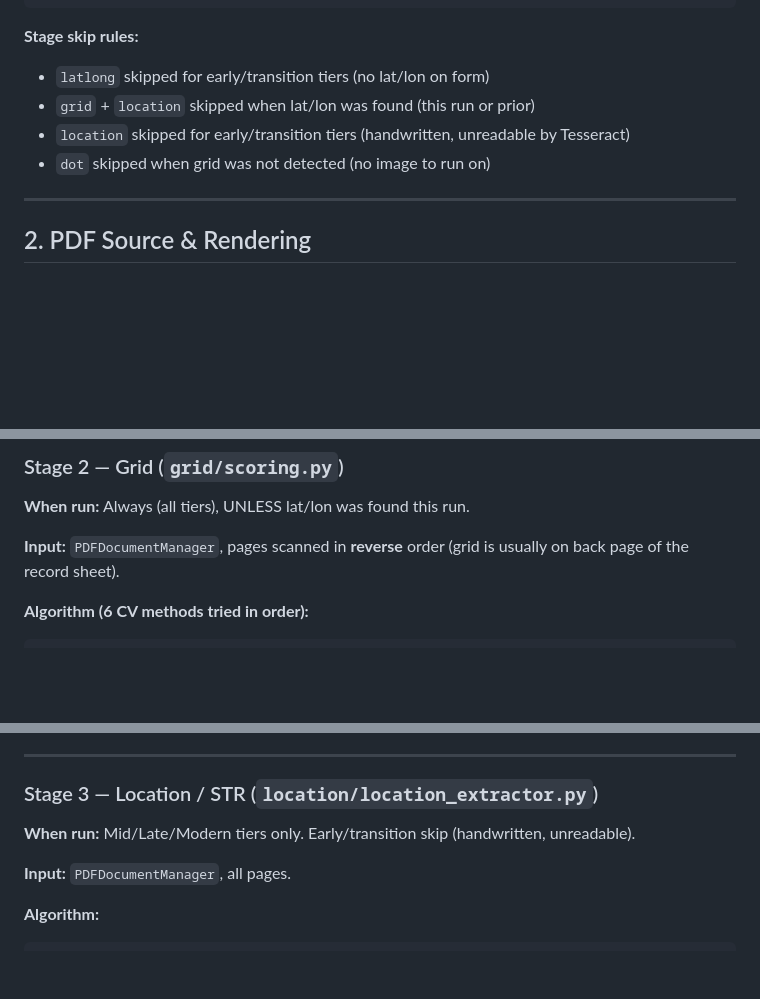
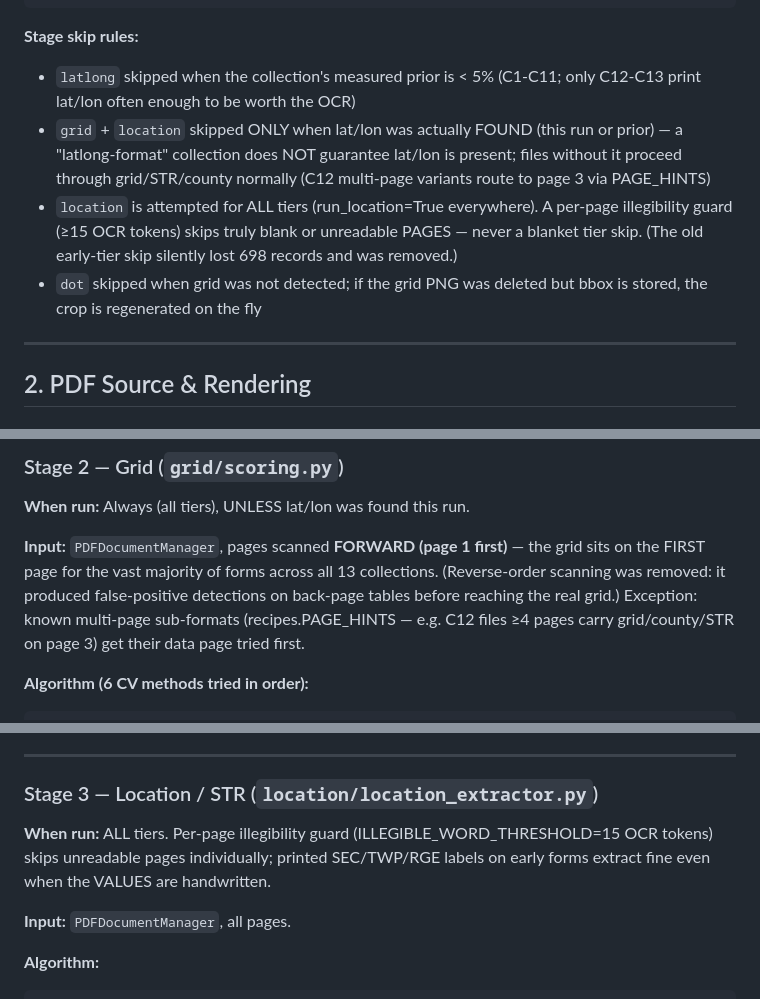
Before and after one commit to Akshaykumarmundrathi/osu-well-pipeline, a Markdown page: docs/PIPELINE_BLUEPRINT.md, 3 parts joined by grey strips. GitHub-like rendering; blank space fills up the shorter version.

Commit message:
docs: blueprint matched to reality — page-1-first scan, location all tiers, latlong-found gate
User review caught the blueprint describing pre-fix behavior: reverse
page scanning (removed for back-page false positives), early-tier
location skip (removed — lost 698 records), and 'latlong format implies
latlong' (skip requires lat/lon actually FOUND; C12 page-3 routing for
files without it).

Co-Authored-By: Claude Fable 5 <noreply@anthropic.com>

````diff
--- a/docs/PIPELINE_BLUEPRINT.md
+++ b/docs/PIPELINE_BLUEPRINT.md
@@ -78,10 +78,18 @@
 ```
 
 **Stage skip rules:**
-- `latlong` skipped for early/transition tiers (no lat/lon on form)
-- `grid` + `location` skipped when lat/lon was found (this run or prior)
-- `location` skipped for early/transition tiers (handwritten, unreadable by Tesseract)
-- `dot` skipped when grid was not detected (no image to run on)
+- `latlong` skipped when the collection's measured prior is < 5% (C1-C11;
+  only C12-C13 print lat/lon often enough to be worth the OCR)
+- `grid` + `location` skipped ONLY when lat/lon was actually FOUND (this run
+  or prior) — a "latlong-format" collection does NOT guarantee lat/lon is
+  present; files without it proceed through grid/STR/county normally
+  (C12 multi-page variants route to page 3 via PAGE_HINTS)
+- `location` is attempted for ALL tiers (run_location=True everywhere).
+  A per-page illegibility guard (≥15 OCR tokens) skips truly blank or
+  unreadable PAGES — never a blanket tier skip. (The old early-tier skip
+  silently lost 698 records and was removed.)
+- `dot` skipped when grid was not detected; if the grid PNG was deleted
+  but bbox is stored, the crop is regenerated on the fly
 
 ---
 
@@ -164,8 +172,12 @@ marked `failed` with `error_type=not_found`.
 
 **When run:** Always (all tiers), UNLESS lat/lon was found this run.
 
-**Input:** `PDFDocumentManager`, pages scanned in **reverse** order (grid is usually on
-back page of the record sheet).
+**Input:** `PDFDocumentManager`, pages scanned **FORWARD (page 1 first)** — the grid
+sits on the FIRST page for the vast majority of forms across all 13 collections.
+(Reverse-order scanning was removed: it produced false-positive detections on
+back-page tables before reaching the real grid.) Exception: known multi-page
+sub-formats (recipes.PAGE_HINTS — e.g. C12 files ≥4 pages carry grid/county/STR
+on page 3) get their data page tried first.
 
 **Algorithm (6 CV methods tried in order):**
 ```
@@ -213,7 +225,9 @@ GRID_W_LOOSE  = (150, 1200) px  GRID_H_LOOSE  = (150, 1200) px
 
 ### Stage 3 — Location / STR (`location/location_extractor.py`)
 
-**When run:** Mid/Late/Modern tiers only. Early/transition skip (handwritten, unreadable).
+**When run:** ALL tiers. Per-page illegibility guard (ILLEGIBLE_WORD_THRESHOLD=15
+OCR tokens) skips unreadable pages individually; printed SEC/TWP/RGE labels on
+early forms extract fine even when the VALUES are handwritten.
 
 **Input:** `PDFDocumentManager`, all pages.
 
````
Also changed, not shown: docs/PIPELINE_DESIGN.md (+1 -1 lines).
